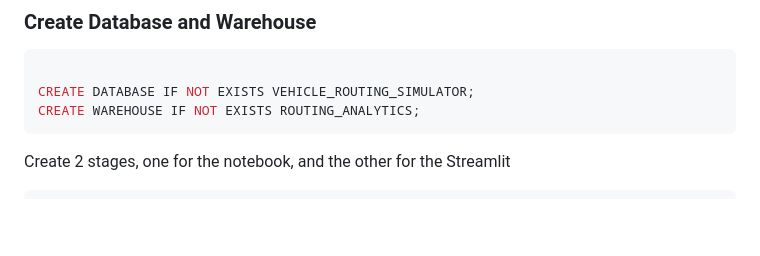
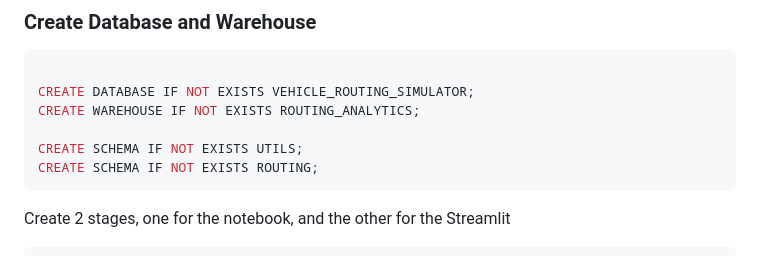
Before and after one commit to sfc-gh-boconnor/sfguide-create-a-route-optimisation-and-vehicle-route-plan-simulator_NEW_YORK, a Markdown page: README.md, the part around the change. GitHub-like rendering; blank space fills up the shorter version.

````diff
--- a/README.md
+++ b/README.md
@@ -19,6 +19,9 @@ Either way, Snowflake allows for creation of a fully interactive route simulator
 
 CREATE DATABASE IF NOT EXISTS VEHICLE_ROUTING_SIMULATOR;
 CREATE WAREHOUSE IF NOT EXISTS ROUTING_ANALYTICS;
+
+CREATE SCHEMA IF NOT EXISTS UTILS;
+CREATE SCHEMA IF NOT EXISTS ROUTING;
 ```
 
 Create 2 stages, one for the notebook, and the other for the Streamlit
````
